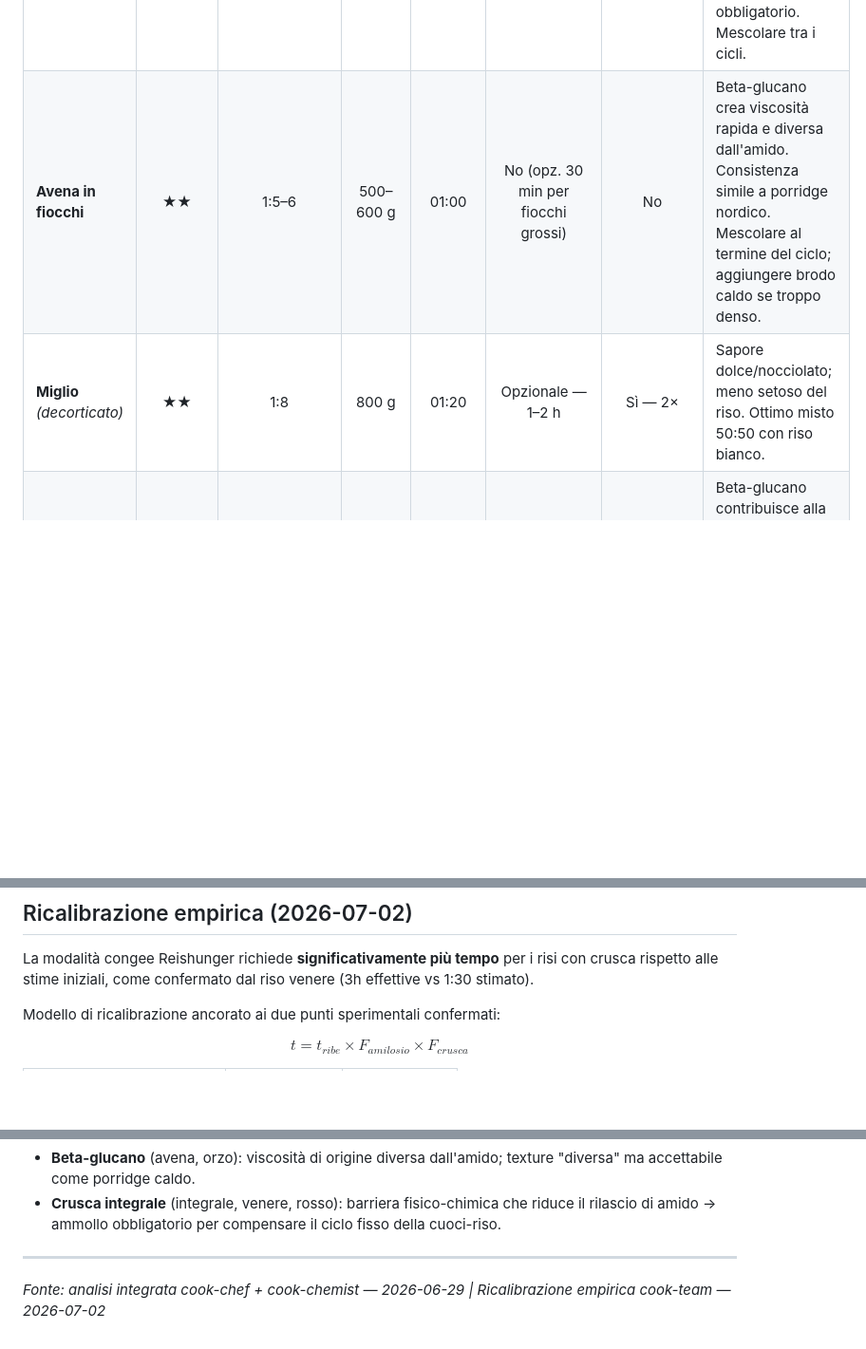
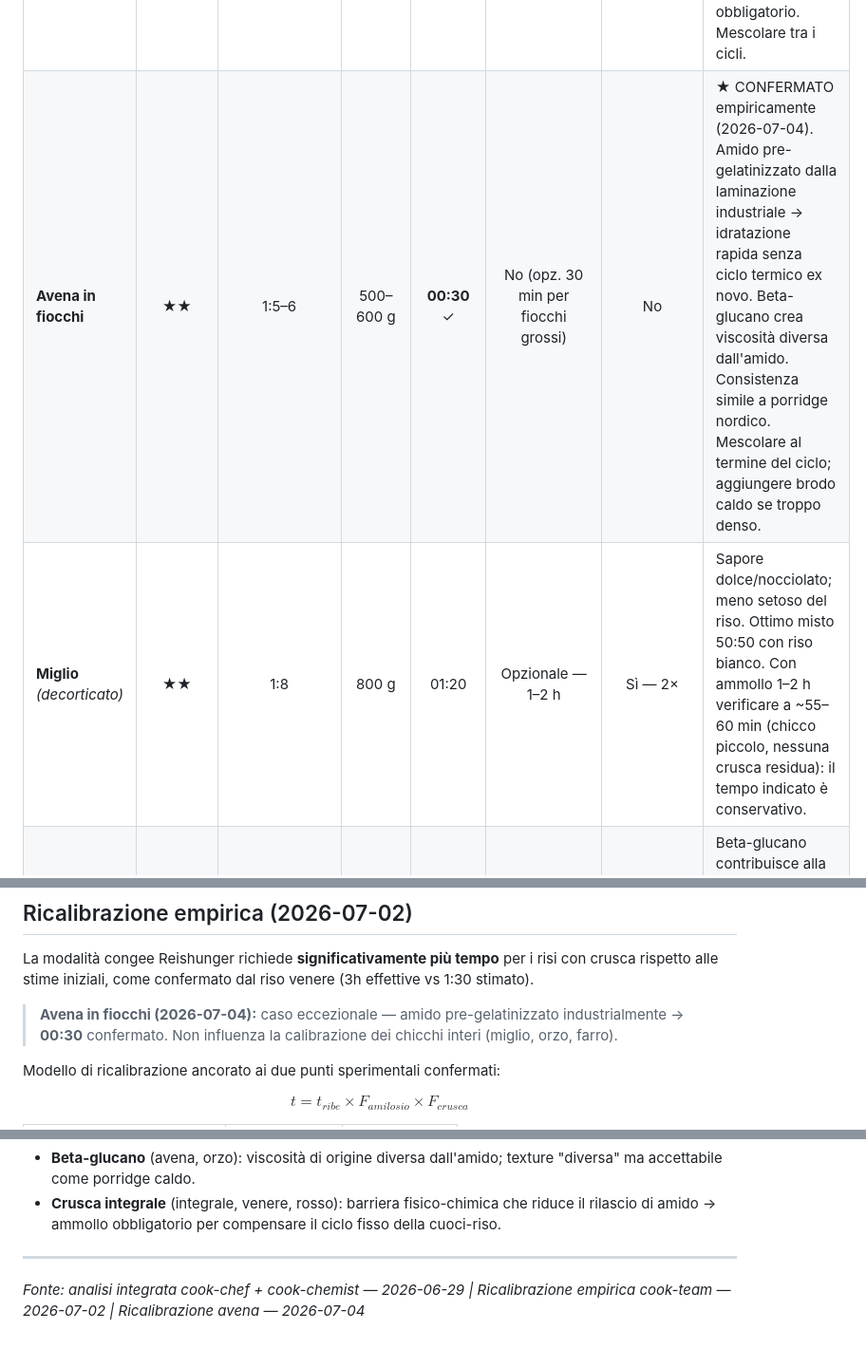
Before and after one commit to daniele-quero/cook, a Markdown page: congee-cereali-reishunger.md, 3 parts joined by grey strips. Shown at 95% size. Rendered like a GitHub page; blank space fills up the shorter version.

Commit message:
fix(congee): avena in fiocchi calibrata a 30 min, nota conservativa miglio
- Avena in fiocchi: tempo 01:00 → 00:30 (confermato 2026-07-04)
  Motivazione: amido pre-gelatinizzato industrialmente, nessuna barriera cinetica residua
- Miglio decorticato: annotazione verifica empirica a ~55–60 min con ammollo 1–2 h
- Sezione ricalibrazione: aggiunto blockquote avena come caso eccezionale
- Fonte: aggiornata con data ricalibrazione avena

```diff
--- a/congee-cereali-reishunger.md
+++ b/congee-cereali-reishunger.md
@@ -51,8 +51,8 @@ I seguenti cereali **non sono adatti** al congee in cuoci-riso Reishunger:
 | **Riso integrale** | ★★ | 1:10–11 | 1000–1100 g | 02:00–02:15 | Sì — 8 h | Sì — 2–3× | Ricalibrato su base venere (fattore ×1.5). Crusca standard rallenta idratazione. 1 ciclo + 30–45 min aggiuntivi (warm o secondo ciclo breve). Aggiungere un cucchiaino di olio. |
 | **Riso rosso** | ★★ | 1:10–11 | 1000–1100 g | 02:20–02:30 | Sì — 4–8 h | Sì — 2–3× | Ricalibrato (fattore ×1.75). Tannini + antocianine compattano la crusca. 1 ciclo completo + secondo ciclo parziale (~01:00). Consigliato misto 50:50 con riso bianco per cremosità maggiore. |
 | **Riso venere** *(nero)* | ★★ | 1:12 | 1200 g | 03:00 | Sì — 8–12 h | Sì — 2–3× (acqua si colora) | ★ CONFERMATO sperimentalmente (2026-07-02). Crusca iper-densa + amilosio 25–30% + antocianine: fattore ×2.25 rispetto a ribe. Eseguire 2 cicli completi da ~01:30. Ammollo 8–12 h obbligatorio. Mescolare tra i cicli. |
-| **Avena in fiocchi** | ★★ | 1:5–6 | 500–600 g | 01:00 | No (opz. 30 min per fiocchi grossi) | No | Beta-glucano crea viscosità rapida e diversa dall'amido. Consistenza simile a porridge nordico. Mescolare al termine del ciclo; aggiungere brodo caldo se troppo denso. |
-| **Miglio** *(decorticato)* | ★★ | 1:8 | 800 g | 01:20 | Opzionale — 1–2 h | Sì — 2× | Sapore dolce/nocciolato; meno setoso del riso. Ottimo misto 50:50 con riso bianco. |
+| **Avena in fiocchi** | ★★ | 1:5–6 | 500–600 g | **00:30** ✓ | No (opz. 30 min per fiocchi grossi) | No | ★ CONFERMATO empiricamente (2026-07-04). Amido pre-gelatinizzato dalla laminazione industriale → idratazione rapida senza ciclo termico ex novo. Beta-glucano crea viscosità diversa dall'amido. Consistenza simile a porridge nordico. Mescolare al termine del ciclo; aggiungere brodo caldo se troppo denso. |
+| **Miglio** *(decorticato)* | ★★ | 1:8 | 800 g | 01:20 | Opzionale — 1–2 h | Sì — 2× | Sapore dolce/nocciolato; meno setoso del riso. Ottimo misto 50:50 con riso bianco. Con ammollo 1–2 h verificare a ~55–60 min (chicco piccolo, nessuna crusca residua): il tempo indicato è conservativo. |
 | **Orzo perlato** | ★★ | 1:9–10 | 900–1000 g | 01:30 | Sì — 6–8 h | Sì — 2–3× | Beta-glucano contribuisce alla viscosità ma il chicco mantiene una certa integrità. Sapore tostato; assorbe molto il brodo. |
 | **Farro perlato** | ★ | 1:9–10 | 900–1000 g | 01:30 | Sì — 4–8 h (obbligatorio) | Sì — 2× | Rete proteica residua trattiene l'amido. Consistenza "corposa" e rustica, non classicamente cremosa. Utile in blend con riso bianco (20:80). |
 
@@ -88,6 +88,8 @@ I seguenti cereali **non sono adatti** al congee in cuoci-riso Reishunger:
 ## Ricalibrazione empirica (2026-07-02)
 
 La modalità congee Reishunger richiede **significativamente più tempo** per i risi con crusca rispetto alle stime iniziali, come confermato dal riso venere (3h effettive vs 1:30 stimato).
+
+> **Avena in fiocchi (2026-07-04):** caso eccezionale — amido pre-gelatinizzato industrialmente → **00:30** confermato. Non influenza la calibrazione dei chicchi interi (miglio, orzo, farro).
 
 Modello di ricalibrazione ancorato ai due punti sperimentali confermati:
 
@@ -147,4 +149,4 @@ $$t = t_{ribe} \times F_{amilosio} \times F_{crusca}$$
 
 ---
 
-*Fonte: analisi integrata cook-chef + cook-chemist — 2026-06-29 | Ricalibrazione empirica cook-team — 2026-07-02*
+*Fonte: analisi integrata cook-chef + cook-chemist — 2026-06-29 | Ricalibrazione empirica cook-team — 2026-07-02 | Ricalibrazione avena — 2026-07-04*
```
